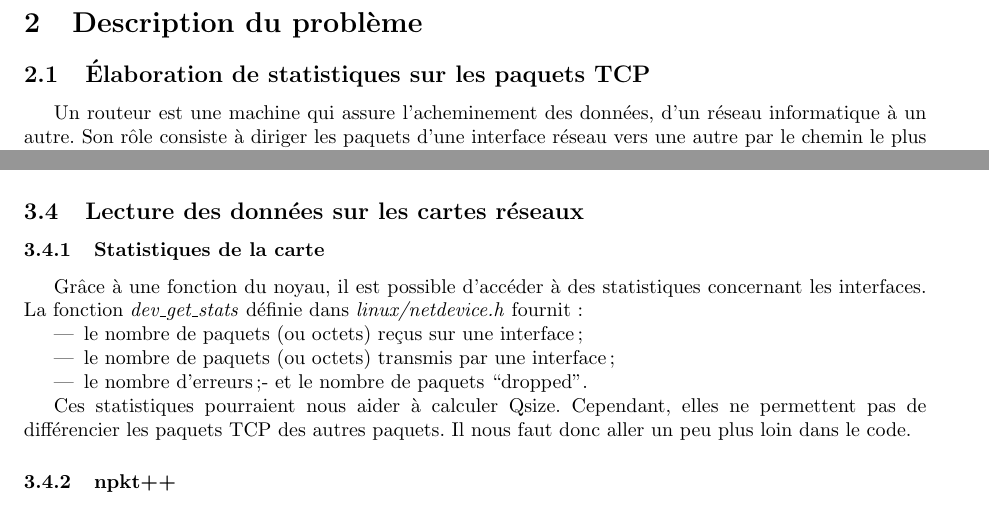
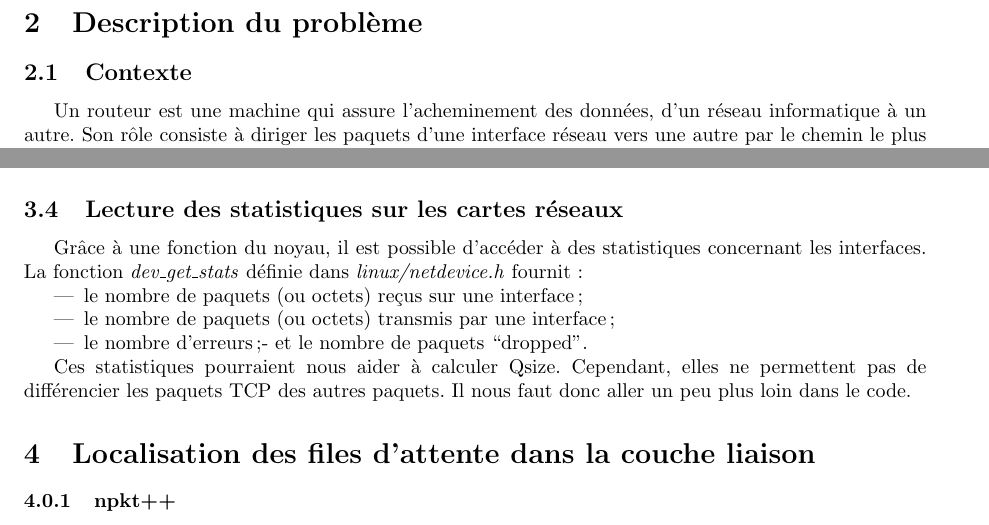
Before and after one commit to mbivert/netfiltermod, a LaTeX document (rapport/rapport.tex): two parts of pages 2 and 6 of 8, joined at a grey line, cut so that both start at the same text. Compiled offline with pdfLaTeX.

Commit message:
modification plan

```diff
--- a/rapport/rapport.tex
+++ b/rapport/rapport.tex
@@ -41,7 +41,7 @@ sur les paquets TCP qui traversent le routeur. Puis dans un
 second temps, nous nous attarderons sur le protocole (ou pas).
 
 \section{Description du problème}
-\subsection{Élaboration de statistiques sur les paquets TCP}
+\subsection{Contexte}
 Un routeur est une machine qui assure l’acheminement des données,
 d'un réseau informatique à un autre. Son rôle consiste à diriger
 les paquets d'une interface réseau vers une autre par le chemin
@@ -335,8 +335,7 @@ a de fortes chances d'impacter la vitesse d'exécution du code
 (pourquoi?); on va donc chercher une autre façon d'obtenir
 la taille de la pile tout en restant en mode noyau.
 
-\subsection{Lecture des données sur les cartes réseaux}
-\subsubsection{Statistiques de la carte}
+\subsection{Lecture des statistiques sur les cartes réseaux}
 Grâce à une fonction du noyau, il est possible d’accéder à des
 statistiques concernant les interfaces. La fonction \textit{dev\_get\_stats}
 définie dans \textit{linux/netdevice.h} fournit :
@@ -350,6 +349,7 @@ Ces statistiques pourraient nous aider à calculer Qsize. Cependant,
 elles ne permettent pas de différencier les paquets TCP des autres paquets.
 Il nous faut donc aller un peu plus loin dans le code.
 
+\section{Localisation des files d'attente dans la couche liaison}
 \subsubsection{npkt++}
 
 \subsubsection{Wrapper pour les drivers ethernet (npkt--)}
```
